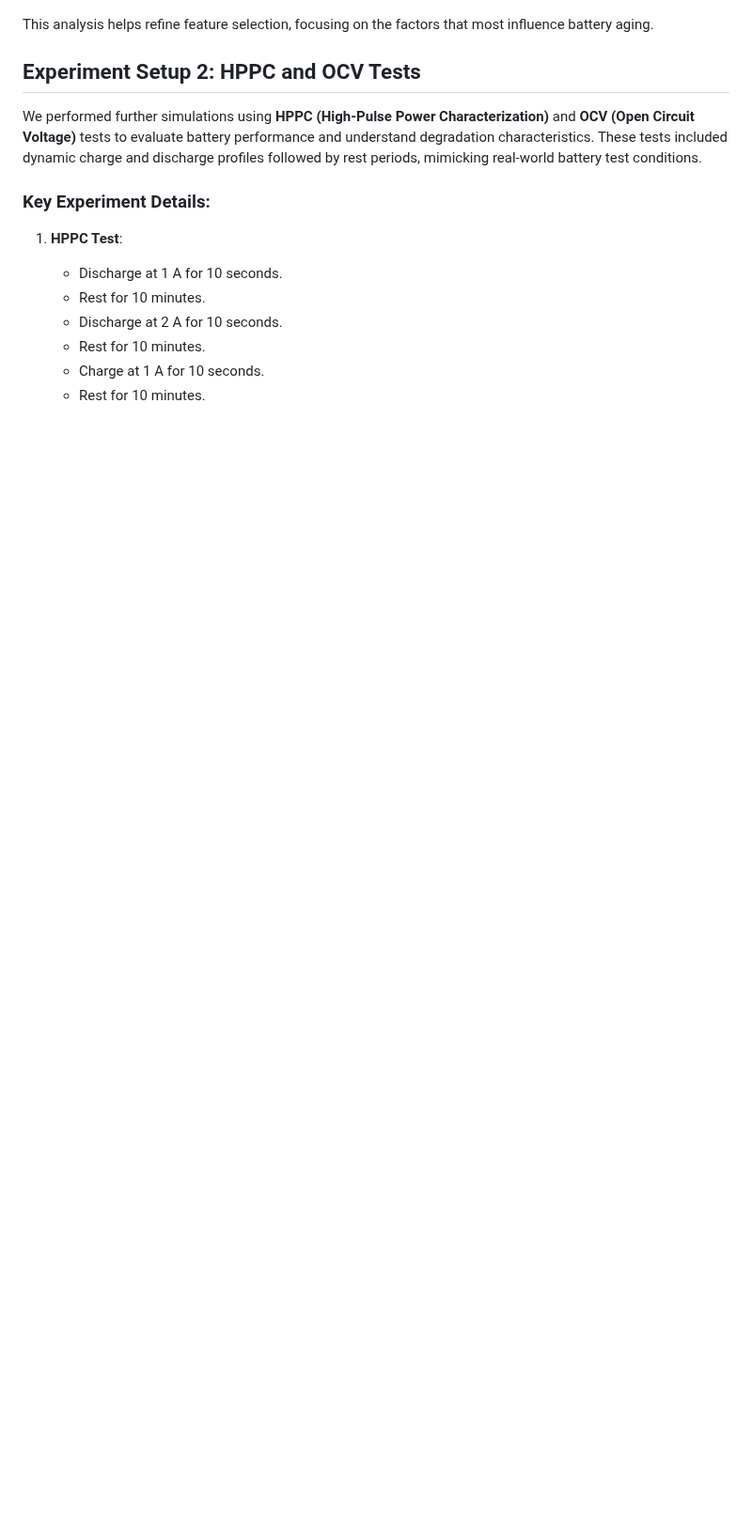
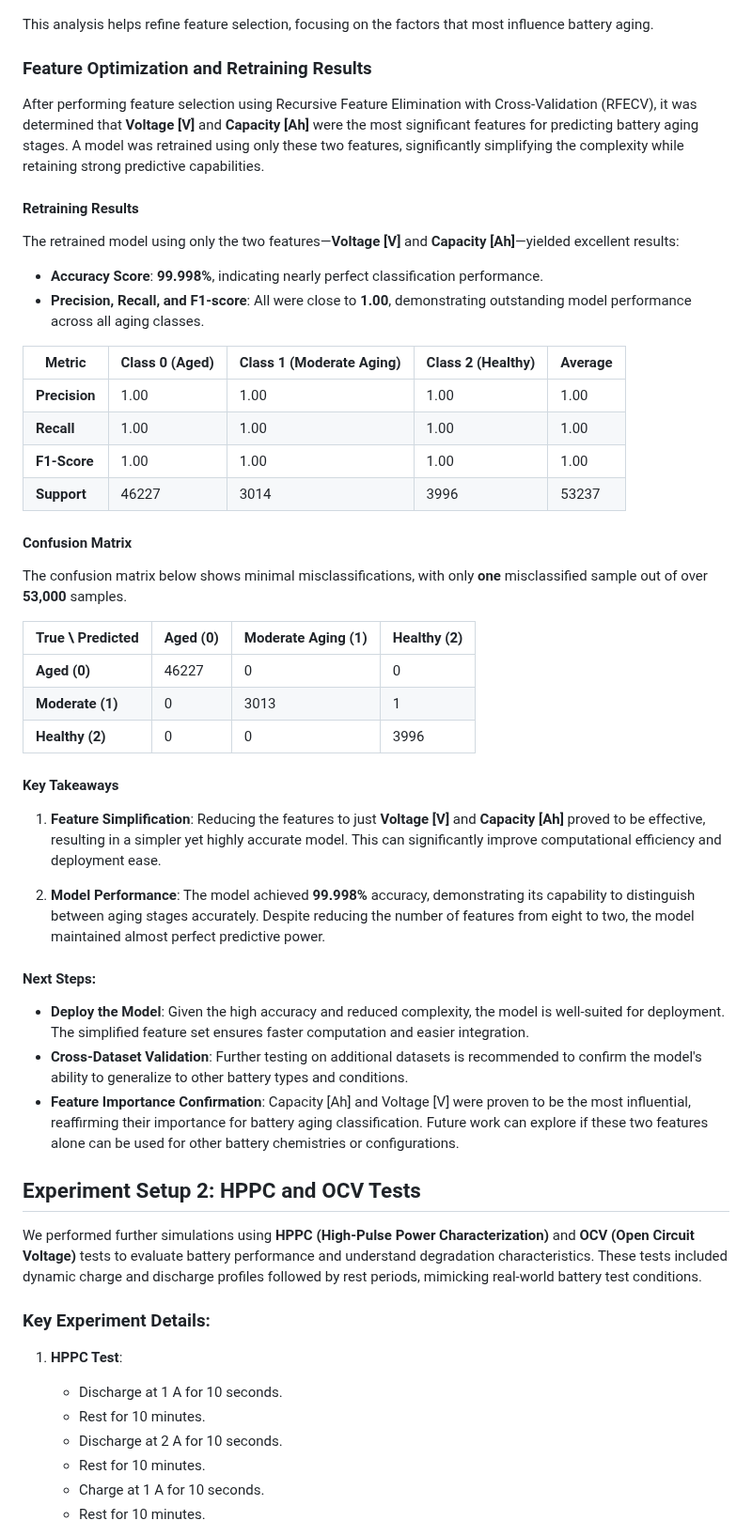
Before and after one commit to yasirusama61/battery-aging-classification, a Markdown page: README.md, the part around the change. Shown at 94% size. Drawn GitHub-style; blank space fills up the shorter version.

Commit message:
added feature optimiztion

```diff
--- a/README.md
+++ b/README.md
@@ -271,6 +271,46 @@ This polished table provides a visually clear representation of feature importan
 
 This analysis helps refine feature selection, focusing on the factors that most influence battery aging.
 
+### Feature Optimization and Retraining Results
+
+After performing feature selection using Recursive Feature Elimination with Cross-Validation (RFECV), it was determined that **Voltage [V]** and **Capacity [Ah]** were the most significant features for predicting battery aging stages. A model was retrained using only these two features, significantly simplifying the complexity while retaining strong predictive capabilities.
+
+#### Retraining Results
+
+The retrained model using only the two features—**Voltage [V]** and **Capacity [Ah]**—yielded excellent results:
+
+- **Accuracy Score**: **99.998%**, indicating nearly perfect classification performance.
+- **Precision, Recall, and F1-score**: All were close to **1.00**, demonstrating outstanding model performance across all aging classes.
+
+| Metric           | Class 0 (Aged) | Class 1 (Moderate Aging) | Class 2 (Healthy) | Average   |
+|------------------|---------------|--------------------------|-------------------|-----------|
+| **Precision**    | 1.00          | 1.00                     | 1.00              | 1.00      |
+| **Recall**       | 1.00          | 1.00                     | 1.00              | 1.00      |
+| **F1-Score**     | 1.00          | 1.00                     | 1.00              | 1.00      |
+| **Support**      | 46227         | 3014                     | 3996              | 53237     |
+
+#### Confusion Matrix
+
+The confusion matrix below shows minimal misclassifications, with only **one** misclassified sample out of over **53,000** samples.
+
+| True \ Predicted | Aged (0) | Moderate Aging (1) | Healthy (2) |
+|------------------|----------|---------------------|-------------|
+| **Aged (0)**     | 46227    | 0                   | 0           |
+| **Moderate (1)** | 0        | 3013                | 1           |
+| **Healthy (2)**  | 0        | 0                   | 3996        |
+
+#### Key Takeaways
+
+1. **Feature Simplification**: Reducing the features to just **Voltage [V]** and **Capacity [Ah]** proved to be effective, resulting in a simpler yet highly accurate model. This can significantly improve computational efficiency and deployment ease.
+
+2. **Model Performance**: The model achieved **99.998%** accuracy, demonstrating its capability to distinguish between aging stages accurately. Despite reducing the number of features from eight to two, the model maintained almost perfect predictive power.
+
+#### Next Steps:
+
+- **Deploy the Model**: Given the high accuracy and reduced complexity, the model is well-suited for deployment. The simplified feature set ensures faster computation and easier integration.
+- **Cross-Dataset Validation**: Further testing on additional datasets is recommended to confirm the model's ability to generalize to other battery types and conditions.
+- **Feature Importance Confirmation**: Capacity [Ah] and Voltage [V] were proven to be the most influential, reaffirming their importance for battery aging classification. Future work can explore if these two features alone can be used for other battery chemistries or configurations.
+
 ## Experiment Setup 2: HPPC and OCV Tests
 
 We performed further simulations using **HPPC (High-Pulse Power Characterization)** and **OCV (Open Circuit Voltage)** tests to evaluate battery performance and understand degradation characteristics. These tests included dynamic charge and discharge profiles followed by rest periods, mimicking real-world battery test conditions.
```
